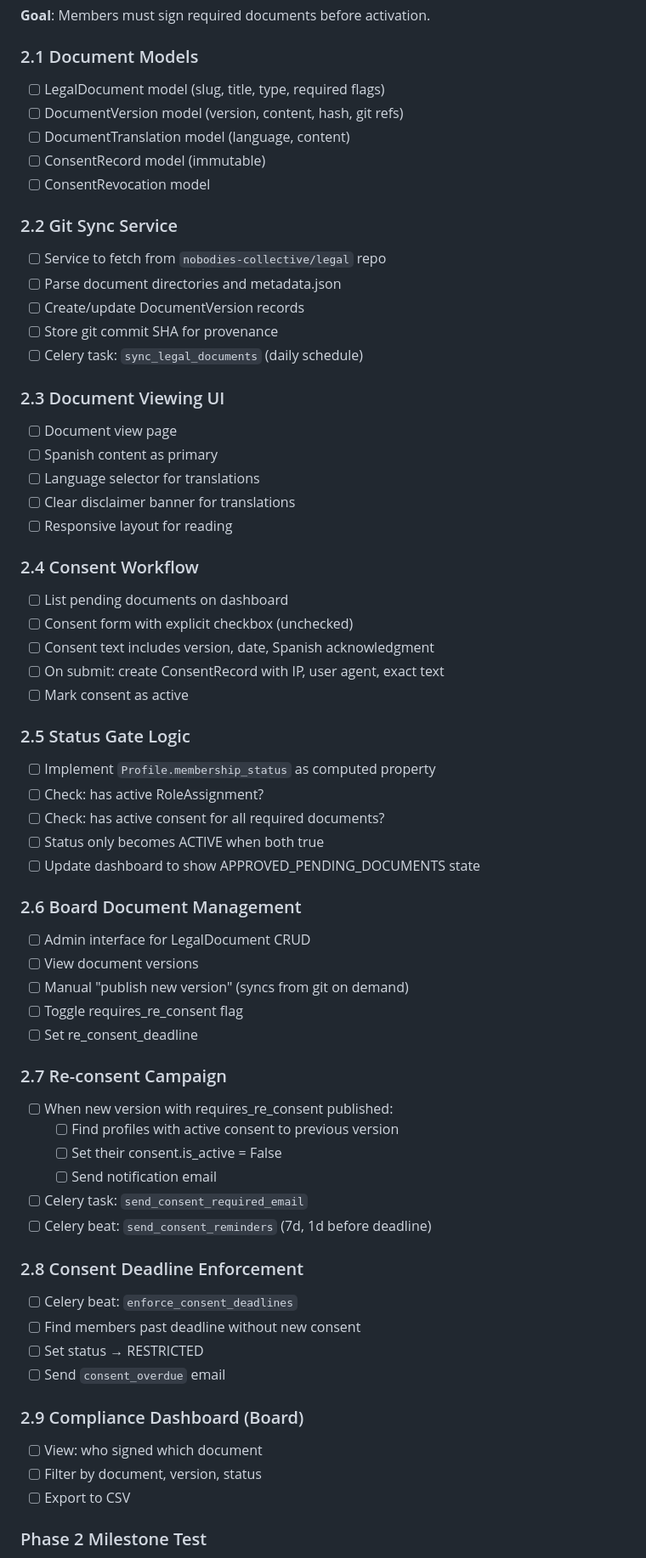
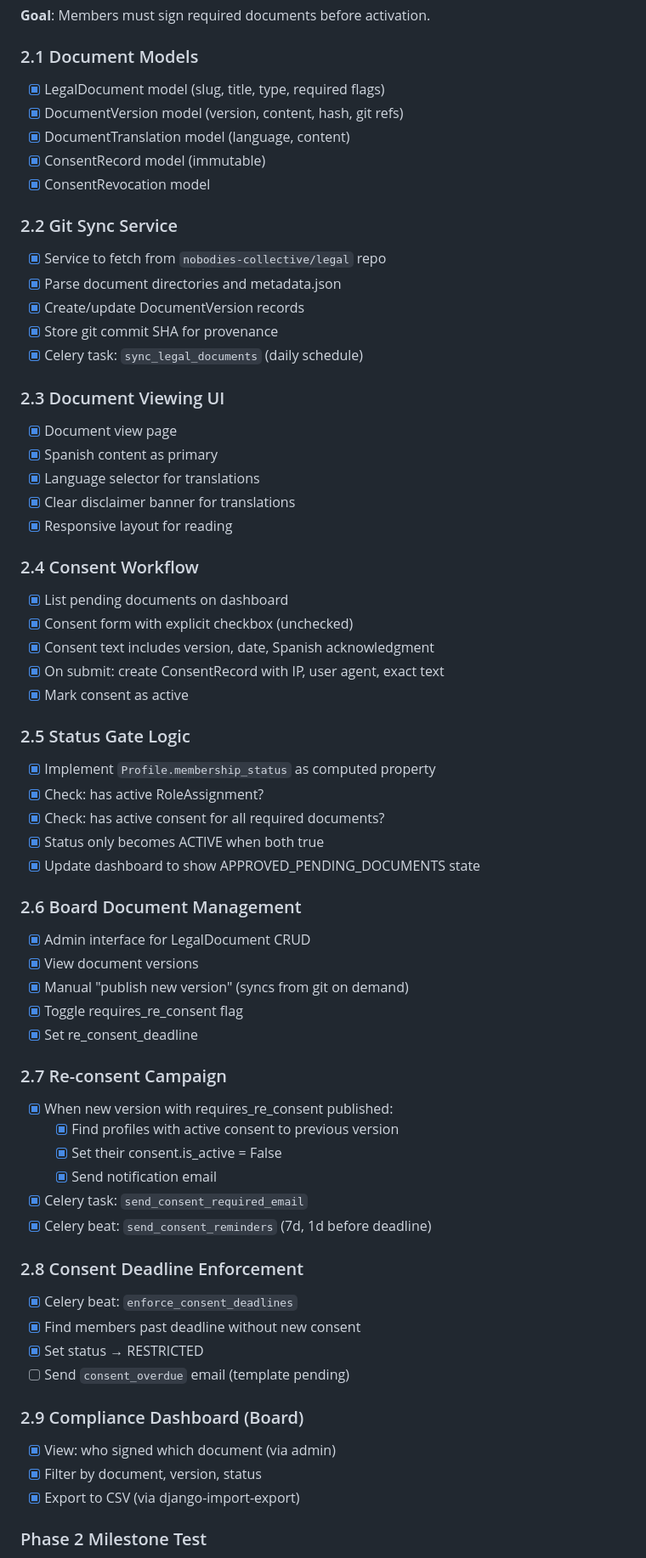
Before and after one commit to peterdrier/nobodies-profiles, a Markdown page: DEVELOPMENT_PLAN.md, the part around one of its changes. Shown at 85% size. Drawn GitHub-style.

```diff
--- a/DEVELOPMENT_PLAN.md
+++ b/DEVELOPMENT_PLAN.md
@@ -94,65 +94,65 @@ Phased implementation plan for the membership management system.
 **Goal**: Members must sign required documents before activation.
 
 ### 2.1 Document Models
-- [ ] LegalDocument model (slug, title, type, required flags)
-- [ ] DocumentVersion model (version, content, hash, git refs)
-- [ ] DocumentTranslation model (language, content)
-- [ ] ConsentRecord model (immutable)
-- [ ] ConsentRevocation model
+- [x] LegalDocument model (slug, title, type, required flags)
+- [x] DocumentVersion model (version, content, hash, git refs)
+- [x] DocumentTranslation model (language, content)
+- [x] ConsentRecord model (immutable)
+- [x] ConsentRevocation model
 
 ### 2.2 Git Sync Service
-- [ ] Service to fetch from `nobodies-collective/legal` repo
-- [ ] Parse document directories and metadata.json
-- [ ] Create/update DocumentVersion records
-- [ ] Store git commit SHA for provenance
-- [ ] Celery task: `sync_legal_documents` (daily schedule)
+- [x] Service to fetch from `nobodies-collective/legal` repo
+- [x] Parse document directories and metadata.json
+- [x] Create/update DocumentVersion records
+- [x] Store git commit SHA for provenance
+- [x] Celery task: `sync_legal_documents` (daily schedule)
 
 ### 2.3 Document Viewing UI
-- [ ] Document view page
-- [ ] Spanish content as primary
-- [ ] Language selector for translations
-- [ ] Clear disclaimer banner for translations
-- [ ] Responsive layout for reading
+- [x] Document view page
+- [x] Spanish content as primary
+- [x] Language selector for translations
+- [x] Clear disclaimer banner for translations
+- [x] Responsive layout for reading
 
 ### 2.4 Consent Workflow
-- [ ] List pending documents on dashboard
-- [ ] Consent form with explicit checkbox (unchecked)
-- [ ] Consent text includes version, date, Spanish acknowledgment
-- [ ] On submit: create ConsentRecord with IP, user agent, exact text
-- [ ] Mark consent as active
+- [x] List pending documents on dashboard
+- [x] Consent form with explicit checkbox (unchecked)
+- [x] Consent text includes version, date, Spanish acknowledgment
+- [x] On submit: create ConsentRecord with IP, user agent, exact text
+- [x] Mark consent as active
 
 ### 2.5 Status Gate Logic
-- [ ] Implement `Profile.membership_status` as computed property
-- [ ] Check: has active RoleAssignment?
-- [ ] Check: has active consent for all required documents?
-- [ ] Status only becomes ACTIVE when both true
-- [ ] Update dashboard to show APPROVED_PENDING_DOCUMENTS state
+- [x] Implement `Profile.membership_status` as computed property
+- [x] Check: has active RoleAssignment?
+- [x] Check: has active consent for all required documents?
+- [x] Status only becomes ACTIVE when both true
+- [x] Update dashboard to show APPROVED_PENDING_DOCUMENTS state
 
 ### 2.6 Board Document Management
-- [ ] Admin interface for LegalDocument CRUD
-- [ ] View document versions
-- [ ] Manual "publish new version" (syncs from git on demand)
-- [ ] Toggle requires_re_consent flag
-- [ ] Set re_consent_deadline
+- [x] Admin interface for LegalDocument CRUD
+- [x] View document versions
+- [x] Manual "publish new version" (syncs from git on demand)
+- [x] Toggle requires_re_consent flag
+- [x] Set re_consent_deadline
 
 ### 2.7 Re-consent Campaign
-- [ ] When new version with requires_re_consent published:
-  - [ ] Find profiles with active consent to previous version
-  - [ ] Set their consent.is_active = False
-  - [ ] Send notification email
-- [ ] Celery task: `send_consent_required_email`
-- [ ] Celery beat: `send_consent_reminders` (7d, 1d before deadline)
+- [x] When new version with requires_re_consent published:
+  - [x] Find profiles with active consent to previous version
+  - [x] Set their consent.is_active = False
+  - [x] Send notification email
+- [x] Celery task: `send_consent_required_email`
+- [x] Celery beat: `send_consent_reminders` (7d, 1d before deadline)
 
 ### 2.8 Consent Deadline Enforcement
-- [ ] Celery beat: `enforce_consent_deadlines`
-- [ ] Find members past deadline without new consent
-- [ ] Set status → RESTRICTED
-- [ ] Send `consent_overdue` email
+- [x] Celery beat: `enforce_consent_deadlines`
+- [x] Find members past deadline without new consent
+- [x] Set status → RESTRICTED
+- [ ] Send `consent_overdue` email (template pending)
 
 ### 2.9 Compliance Dashboard (Board)
-- [ ] View: who signed which document
-- [ ] Filter by document, version, status
-- [ ] Export to CSV
+- [x] View: who signed which document (via admin)
+- [x] Filter by document, version, status
+- [x] Export to CSV (via django-import-export)
 
 ### Phase 2 Milestone Test
 > Board publishes a Privacy Policy. New member sees it after approval, signs it, status becomes ACTIVE. Board publishes v2 with re-consent required. Member gets notified, signs new version, status remains ACTIVE. Another member misses deadline, status becomes RESTRICTED.
```
Also changed, not shown: other parts of DEVELOPMENT_PLAN.md (+43 -43 lines).
